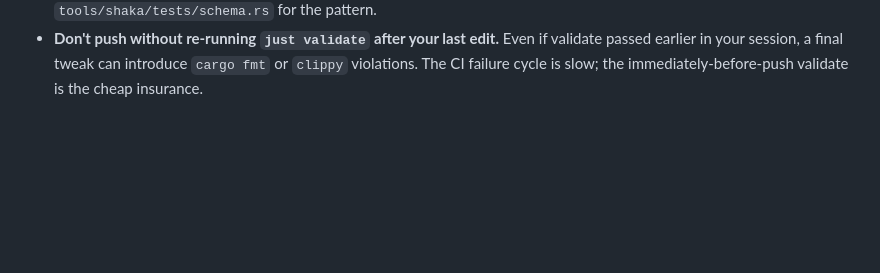
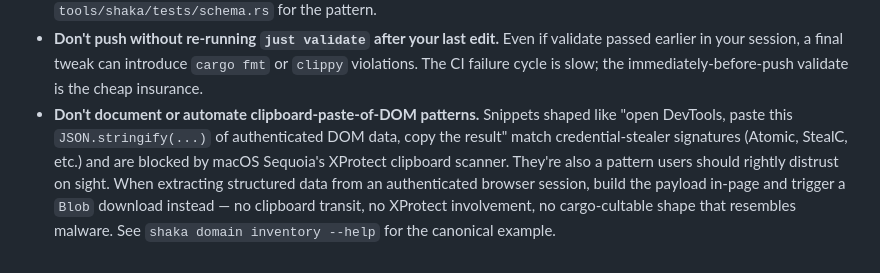
Before and after one commit to kolohelios/kolohelios, a Markdown page: CLAUDE.md, the part around the change. GitHub-like rendering; blank space fills up the shorter version.

Commit message:
docs: avoid clipboard-paste-of-DOM patterns
Adds a "Things to avoid" entry capturing why we don't bake "open
DevTools, paste this `JSON.stringify(...)` of authenticated DOM data,
copy the result" snippets into docs or tooling. macOS Sequoia's
XProtect clipboard scanner blocks the pattern as a credential-stealer
signature (Atomic, StealC, etc.), and even when it doesn't, snippets
shaped that way are something users should rightly distrust on sight.

The replacement: build the payload in-page and trigger a `Blob`
download. No clipboard transit, no XProtect involvement, no
cargo-cultable shape that resembles malware.

Surfaced while designing the `shaka domain` subcommand suite (#199):
the original console snippet for projecting Hover's domain list was
blocked by XProtect mid-paste and pivoted to the Blob form, which the
forthcoming `shaka domain inventory --help` will document as the
canonical refresh procedure.

```diff
--- a/CLAUDE.md
+++ b/CLAUDE.md
@@ -281,3 +281,13 @@ restate two rules that `/start` and `/ship` would otherwise enforce:
   Even if validate passed earlier in your session, a final tweak can
   introduce `cargo fmt` or `clippy` violations. The CI failure cycle is
   slow; the immediately-before-push validate is the cheap insurance.
+- **Don't document or automate clipboard-paste-of-DOM patterns.** Snippets
+  shaped like "open DevTools, paste this `JSON.stringify(...)` of
+  authenticated DOM data, copy the result" match credential-stealer
+  signatures (Atomic, StealC, etc.) and are blocked by macOS Sequoia's
+  XProtect clipboard scanner. They're also a pattern users should rightly
+  distrust on sight. When extracting structured data from an authenticated
+  browser session, build the payload in-page and trigger a `Blob` download
+  instead — no clipboard transit, no XProtect involvement, no
+  cargo-cultable shape that resembles malware. See `shaka domain
+  inventory --help` for the canonical example.
```
